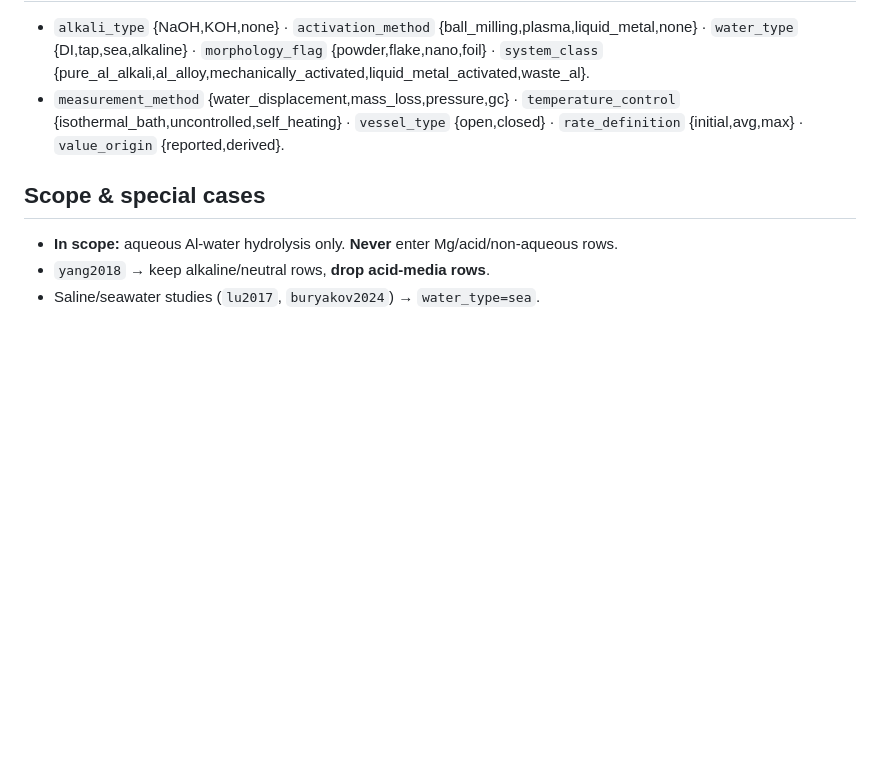
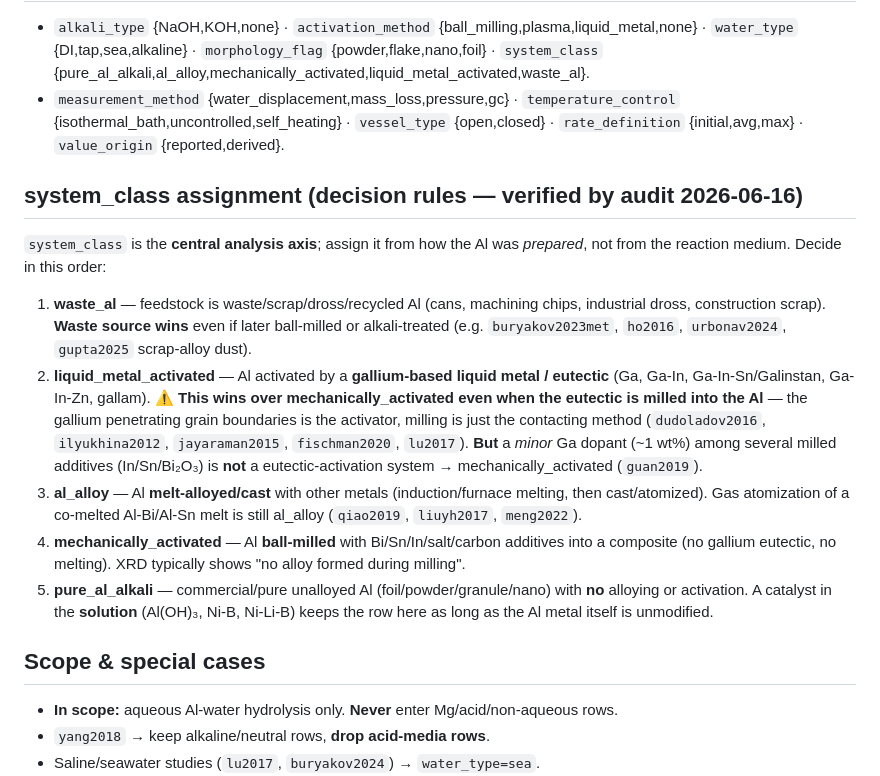
Before and after one commit to zegran/AIH2, a Markdown page: data/wp1/EXTRACTION_GUIDE.md, the part around the change. Rendered like a GitHub page; blank space fills up the shorter version.

```diff
--- a/data/wp1/EXTRACTION_GUIDE.md
+++ b/data/wp1/EXTRACTION_GUIDE.md
@@ -46,6 +46,28 @@ reported experimental condition.** Every row must pass `tools/validate_rows.py`
   {isothermal_bath,uncontrolled,self_heating} · `vessel_type` {open,closed} · `rate_definition`
   {initial,avg,max} · `value_origin` {reported,derived}.
 
+## system_class assignment (decision rules — verified by audit 2026-06-16)
+`system_class` is the **central analysis axis**; assign it from how the Al was *prepared*, not from
+the reaction medium. Decide in this order:
+1. **waste_al** — feedstock is waste/scrap/dross/recycled Al (cans, machining chips, industrial
+   dross, construction scrap). **Waste source wins** even if later ball-milled or alkali-treated
+   (e.g. `buryakov2023met`, `ho2016`, `urbonav2024`, `gupta2025` scrap-alloy dust).
+2. **liquid_metal_activated** — Al activated by a **gallium-based liquid metal / eutectic**
+   (Ga, Ga-In, Ga-In-Sn/Galinstan, Ga-In-Zn, gallam). ⚠️ **This wins over mechanically_activated
+   even when the eutectic is milled into the Al** — the gallium penetrating grain boundaries is the
+   activator, milling is just the contacting method (`dudoladov2016`, `ilyukhina2012`,
+   `jayaraman2015`, `fischman2020`, `lu2017`). **But** a *minor* Ga dopant (~1 wt%) among several
+   milled additives (In/Sn/Bi₂O₃) is **not** a eutectic-activation system → mechanically_activated
+   (`guan2019`).
+3. **al_alloy** — Al **melt-alloyed/cast** with other metals (induction/furnace melting, then
+   cast/atomized). Gas atomization of a co-melted Al-Bi/Al-Sn melt is still al_alloy
+   (`qiao2019`, `liuyh2017`, `meng2022`).
+4. **mechanically_activated** — Al **ball-milled** with Bi/Sn/In/salt/carbon additives into a
+   composite (no gallium eutectic, no melting). XRD typically shows "no alloy formed during milling".
+5. **pure_al_alkali** — commercial/pure unalloyed Al (foil/powder/granule/nano) with **no** alloying
+   or activation. A catalyst in the **solution** (Al(OH)₃, Ni-B, Ni-Li-B) keeps the row here as long
+   as the Al metal itself is unmodified.
+
 ## Scope & special cases
 - **In scope:** aqueous Al-water hydrolysis only. **Never** enter Mg/acid/non-aqueous rows.
 - `yang2018` → keep alkaline/neutral rows, **drop acid-media rows**.
```
Also changed, not shown: data/wp1/EXTRACTION_PROGRESS.md (+4 -2 lines), data/wp1/QC_DOUBLE_EXTRACTION.md (+19 -6 lines).
